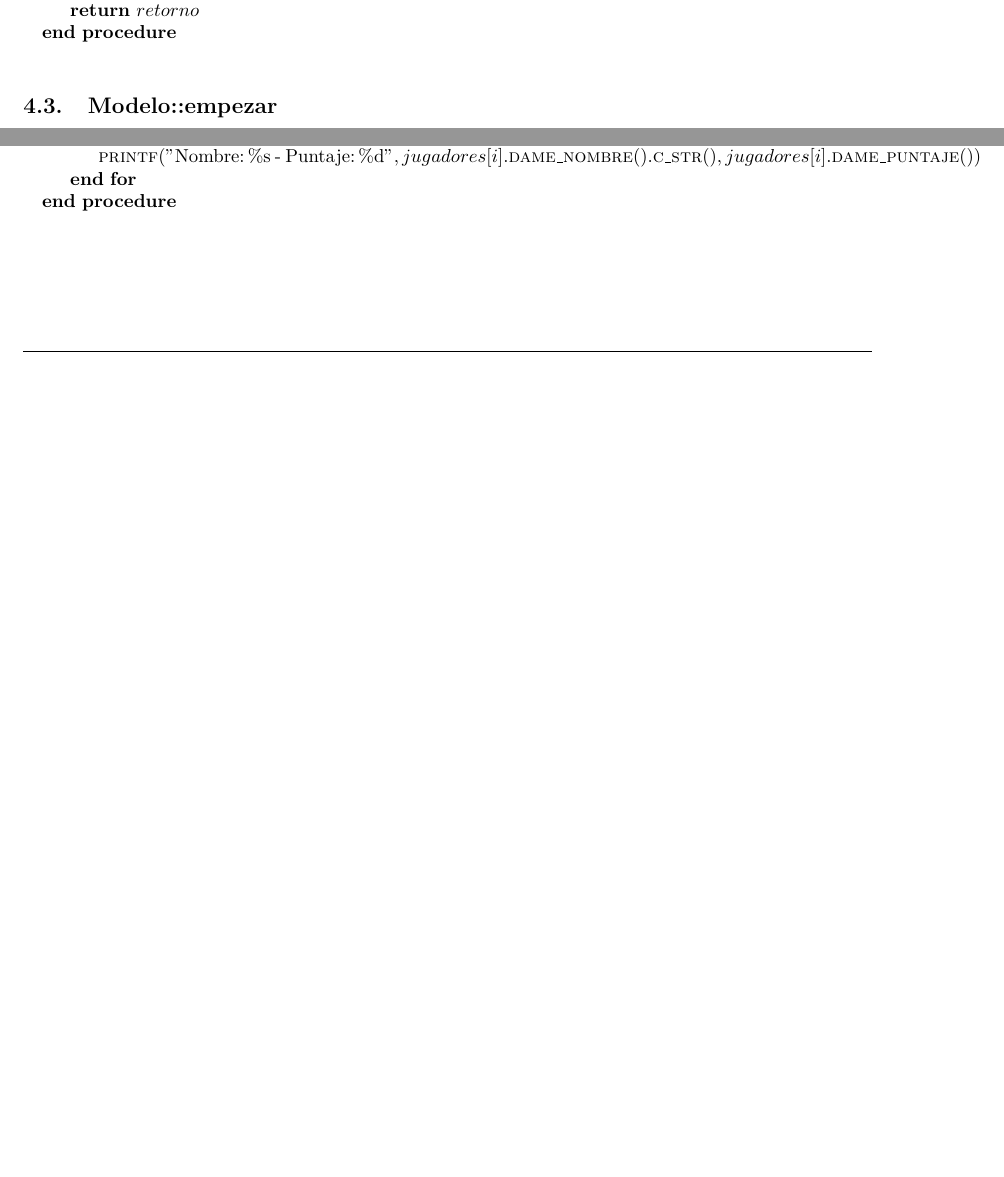
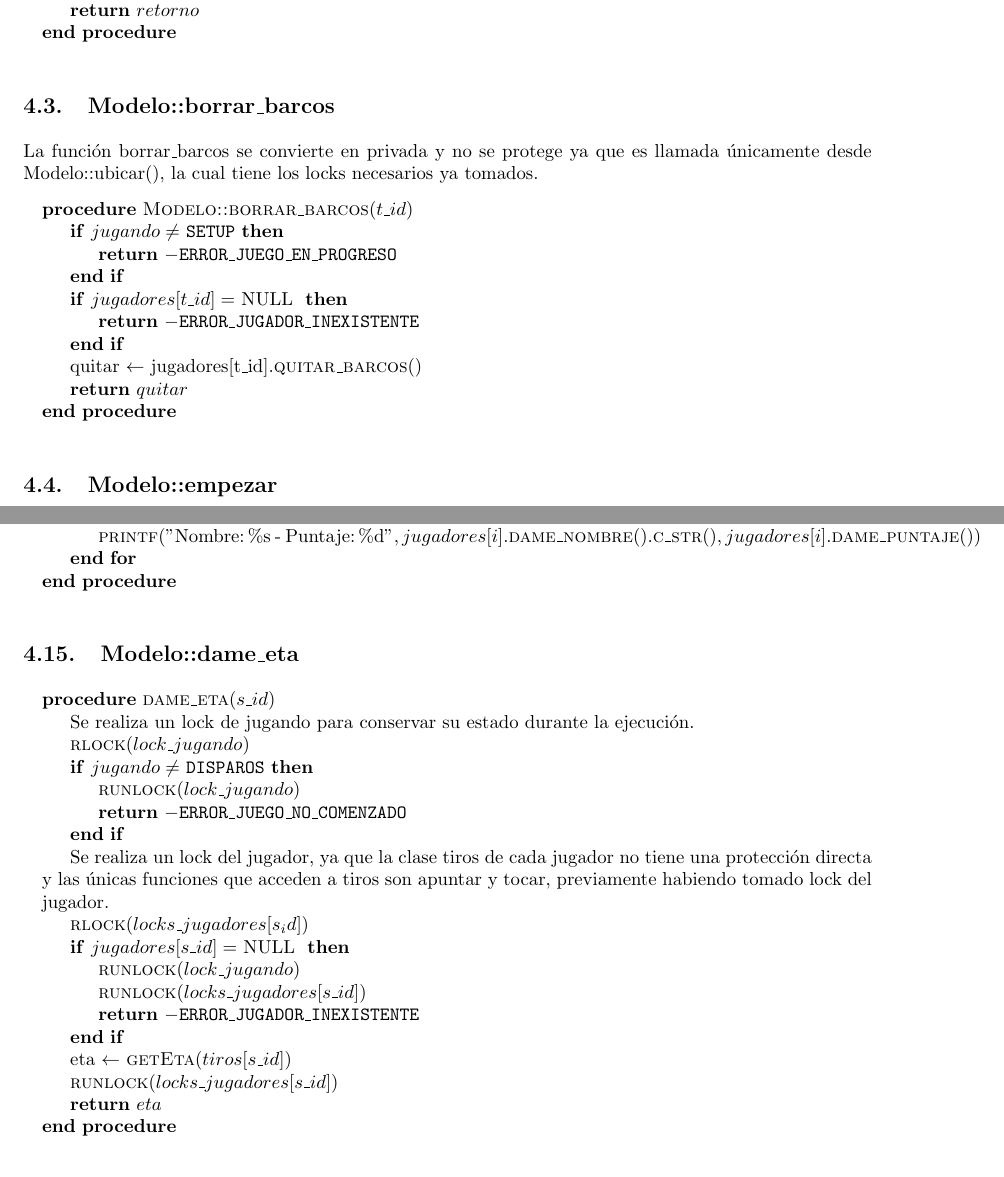
Before and after one commit to LeandroLovisolo/SSOO-TP2, a LaTeX document (tex/informe.tex): two parts of pages 8 and 14 of 15 before the commit and two parts of pages 8 and 15 of 16 after it, joined at a grey line, cut so that both start at the same text, the shorter picture padded with empty space. Compiled offline with pdfLaTeX.

Commit message:
Protegidas más funciones y justificadas otras

```diff
--- a/tex/informe.tex
+++ b/tex/informe.tex
@@ -490,6 +490,20 @@ A continuación listamos el conjunto de campos de la clase \textsc{Modelo} que p
     \EndProcedure
 \end{pseudo}
 
+\subsection{Modelo::borrar\_barcos}
+La función borrar\_barcos se convierte en privada y no se protege ya que es llamada únicamente desde Modelo::ubicar(), la cual tiene los locks necesarios ya tomados.
+\begin{pseudo}
+    \Procedure{Modelo::borrar\_barcos}{$t\_id$}
+        \If{$jugando \neq$ \texttt{SETUP}}
+            \State \PReturn{- \texttt{ERROR\_JUEGO\_EN\_PROGRESO}}
+        \EndIf
+        \If{$jugadores[t\_id] =$ \Null}
+            \State \PReturn{- \texttt{ERROR\_JUGADOR\_INEXISTENTE}}
+        \EndIf
+        \State quitar $\leftarrow$ jugadores[t\_id].\Fn{quitar\_barcos}{}
+        \State \PReturn{quitar}
+    \EndProcedure
+\end{pseudo}
 
 \subsection{Modelo::empezar}
 
@@ -873,6 +902,31 @@ Esta función no aporta funcionalidad a la sincronización, pero fue agregada a
     \EndProcedure
 \end{pseudo}
 
+\subsection{Modelo::dame\_eta}
+\begin{pseudo}
+    \Procedure{dame\_eta}{$s\_id$}
+        \State Se realiza un lock de jugando para conservar su estado durante la ejecución.
+        \State \Fn{rlock}{lock\_jugando}
+        \If{$jugando \neq$ \texttt{DISPAROS}}
+            \State \Fn{runlock}{lock\_jugando}
+            \State \PReturn{- \texttt{ERROR\_JUEGO\_NO\_COMENZADO}}
+        \EndIf
+
+        \State Se realiza un lock del jugador, ya que la clase tiros de cada jugador no tiene una protección directa y las únicas funciones que acceden a tiros son apuntar y tocar, previamente habiendo tomado lock del jugador.
+
+        \State \Fn{rlock}{locks\_jugadores[s_id]}
+
+        \If{$jugadores[s\_id] =$ \Null}
+            \State \Fn{runlock}{lock\_jugando}
+            \State \Fn{runlock}{locks\_jugadores[s\_id]}
+            \State \PReturn{- \texttt{ERROR\_JUGADOR\_INEXISTENTE}}
+        \EndIf
+
+        \State eta $\leftarrow$ \Fn{getEta}{tiros[s\_id]}
+        \State \Fn{runlock}{locks\_jugadores[s\_id]}
+        \State \PReturn{eta}
+    \EndProcedure
+\end{pseudo}
 
 %%%%%%%%%%%%%%%%%%%%%%%%%%%%%%%%%%%%%%%%%%%%%%%%%%%%%%%%%%%%%%%%%%%%%%%%%%%%%%%
 %% Jsonificador                                                              %%
```
Also changed, not shown: tex/informe.tex (61 more changed lines).
